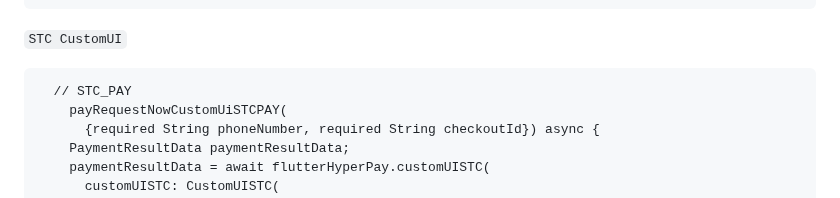
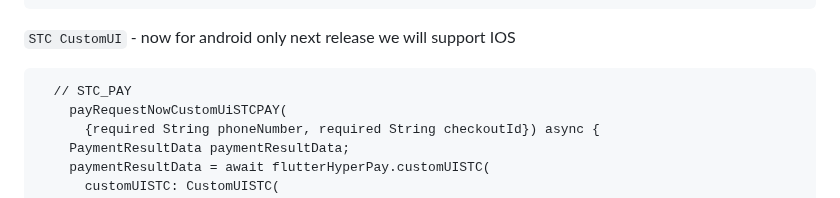
Before and after one commit to ahmedelkhyary/hyperpay, a Markdown page: README.md, the part around the change. GitHub-like rendering.

````diff
--- a/README.md
+++ b/README.md
@@ -155,7 +155,7 @@ If you want using `CustomUI`
     );
   }
 ```
-`STC CustomUI`
+`STC CustomUI` - now for android only next release we will support IOS
 ```
   // STC_PAY
     payRequestNowCustomUiSTCPAY(
````
